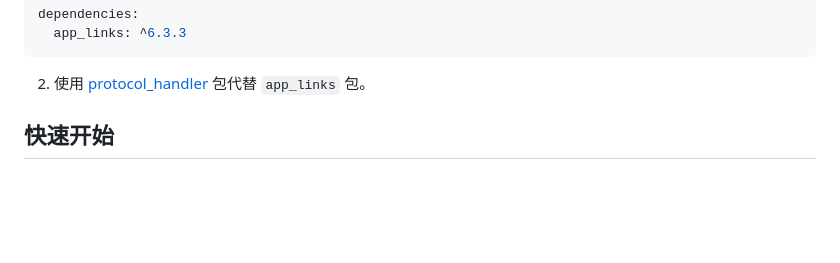
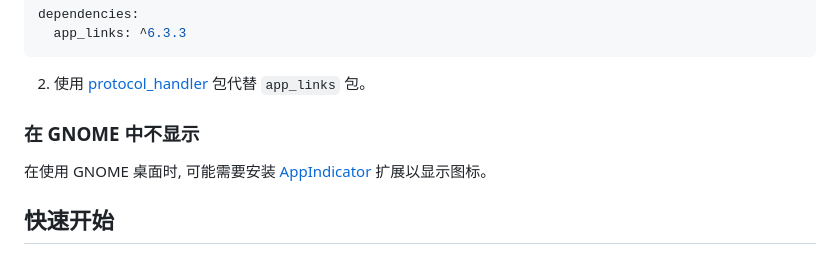
Before and after one commit to leanflutter/tray_manager, a Markdown page: README-ZH.md, the part around the change. Rendered like a GitHub page; blank space fills up the shorter version.

````diff
--- a/README-ZH.md
+++ b/README-ZH.md
@@ -65,6 +65,10 @@ dependencies:
 ```
 
 2. 使用 [protocol_handler](https://github.com/leanflutter/protocol_handler) 包代替 `app_links` 包。
+
+### 在 GNOME 中不显示
+
+在使用 GNOME 桌面时, 可能需要安装 [AppIndicator](https://github.com/ubuntu/gnome-shell-extension-appindicator) 扩展以显示图标。
 
 ## 快速开始
 
````
Also changed, not shown: README.md (+4 -0 lines).
